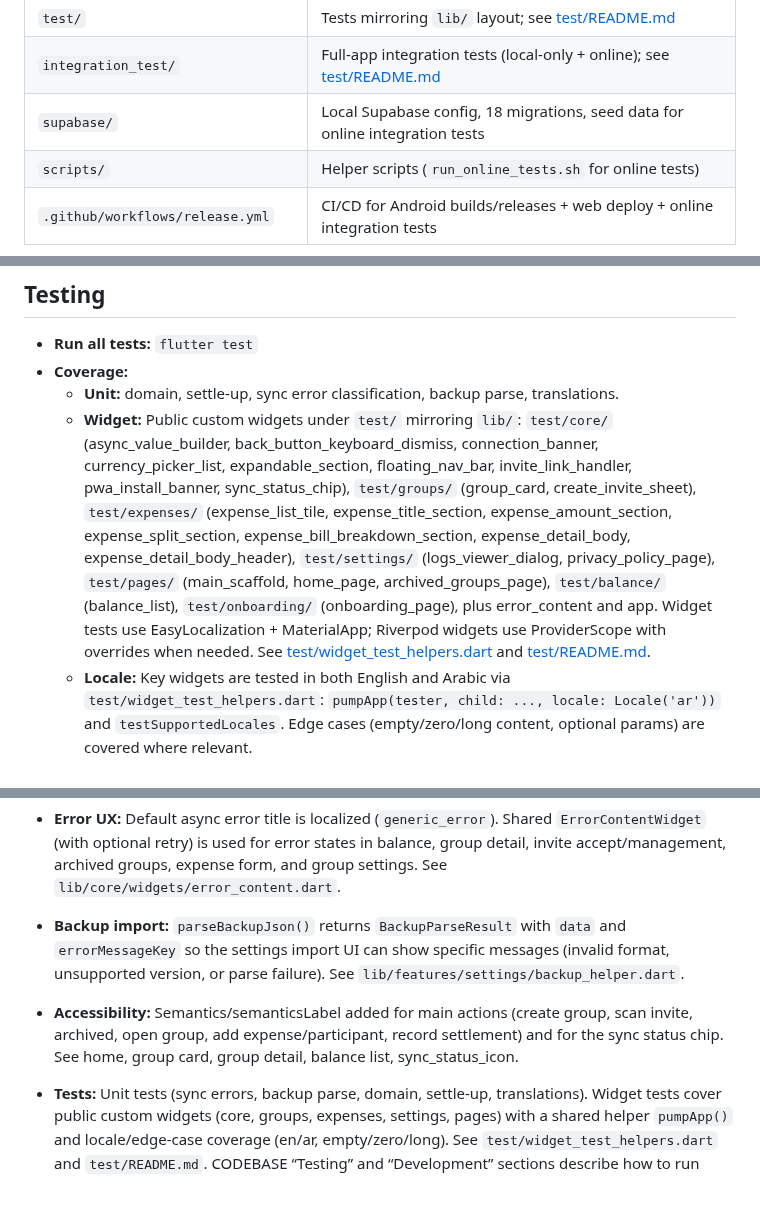
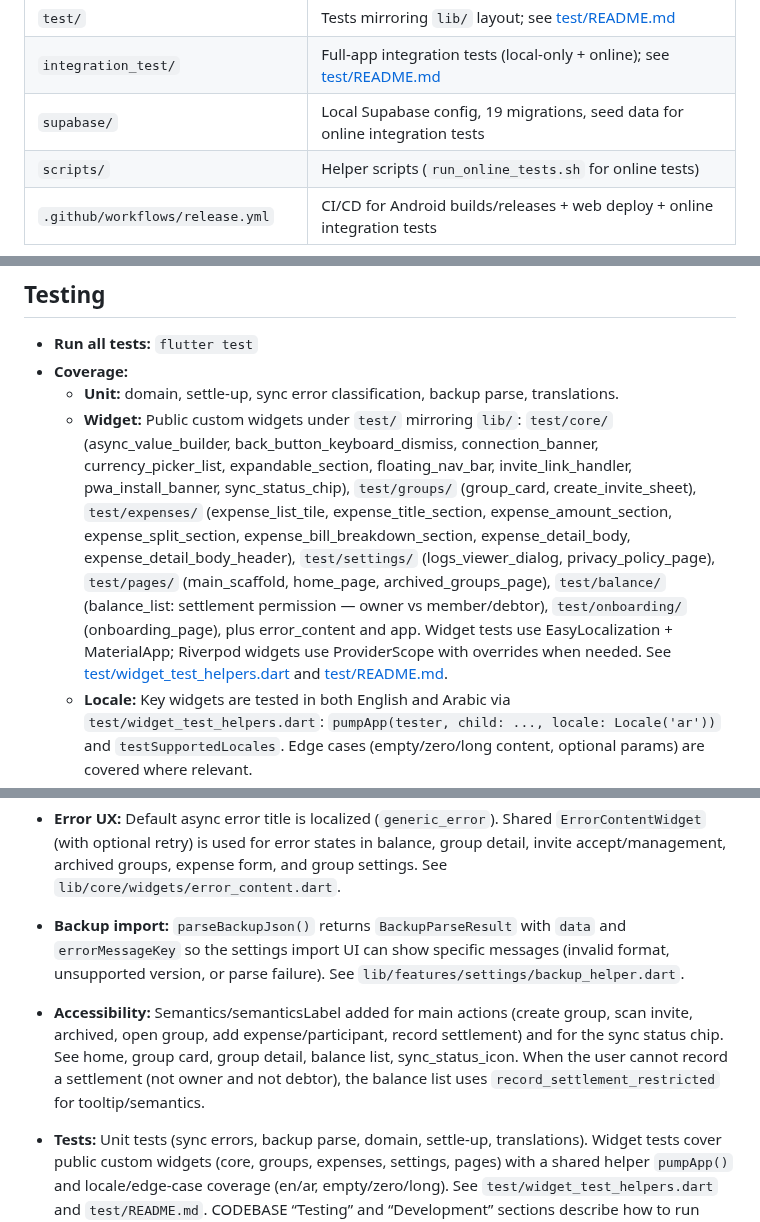
Before and after one commit to Zyzto/Hisab, a Markdown page: docs/CODEBASE.md, 3 parts joined by grey strips. Drawn GitHub-style; blank space fills up the shorter version.

```diff
--- a/docs/CODEBASE.md
+++ b/docs/CODEBASE.md
@@ -30,7 +30,7 @@
 | `docs/` | Setup and architecture documentation; see [docs/README.md](README.md) for an index |
 | `test/` | Tests mirroring `lib/` layout; see [test/README.md](test/README.md) |
 | `integration_test/` | Full-app integration tests (local-only + online); see [test/README.md](test/README.md) |
-| `supabase/` | Local Supabase config, 18 migrations, seed data for online integration tests |
+| `supabase/` | Local Supabase config, 19 migrations, seed data for online integration tests |
 | `scripts/` | Helper scripts (`run_online_tests.sh` for online tests) |
 | `.github/workflows/release.yml` | CI/CD for Android builds/releases + web deploy + online integration tests |
 
@@ -342,7 +344,7 @@ The `test-online` job requires no additional secrets — it uses the local Supab
 - **Run all tests:** `flutter test`
 - **Coverage:**
   - **Unit:** domain, settle-up, sync error classification, backup parse, translations.
-  - **Widget:** Public custom widgets under `test/` mirroring `lib/`: `test/core/` (async_value_builder, back_button_keyboard_dismiss, connection_banner, currency_picker_list, expandable_section, floating_nav_bar, invite_link_handler, pwa_install_banner, sync_status_chip), `test/groups/` (group_card, create_invite_sheet), `test/expenses/` (expense_list_tile, expense_title_section, expense_amount_section, expense_split_section, expense_bill_breakdown_section, expense_detail_body, expense_detail_body_header), `test/settings/` (logs_viewer_dialog, privacy_policy_page), `test/pages/` (main_scaffold, home_page, archived_groups_page), `test/balance/` (balance_list), `test/onboarding/` (onboarding_page), plus error_content and app. Widget tests use EasyLocalization + MaterialApp; Riverpod widgets use ProviderScope with overrides when needed. See [test/widget_test_helpers.dart](test/widget_test_helpers.dart) and [test/README.md](test/README.md).
+  - **Widget:** Public custom widgets under `test/` mirroring `lib/`: `test/core/` (async_value_builder, back_button_keyboard_dismiss, connection_banner, currency_picker_list, expandable_section, floating_nav_bar, invite_link_handler, pwa_install_banner, sync_status_chip), `test/groups/` (group_card, create_invite_sheet), `test/expenses/` (expense_list_tile, expense_title_section, expense_amount_section, expense_split_section, expense_bill_breakdown_section, expense_detail_body, expense_detail_body_header), `test/settings/` (logs_viewer_dialog, privacy_policy_page), `test/pages/` (main_scaffold, home_page, archived_groups_page), `test/balance/` (balance_list: settlement permission — owner vs member/debtor), `test/onboarding/` (onboarding_page), plus error_content and app. Widget tests use EasyLocalization + MaterialApp; Riverpod widgets use ProviderScope with overrides when needed. See [test/widget_test_helpers.dart](test/widget_test_helpers.dart) and [test/README.md](test/README.md).
   - **Locale:** Key widgets are tested in both English and Arabic via `test/widget_test_helpers.dart`: `pumpApp(tester, child: ..., locale: Locale('ar'))` and `testSupportedLocales`. Edge cases (empty/zero/long content, optional params) are covered where relevant.
   - **Integration-style:** Local PowerSync DB, sync engine with fake backend. See [test/README.md](test/README.md) for PowerSync native binary requirements and coverage (`flutter test --coverage`).
   - **Integration (local-only):** Full-app flows in `integration_test/` — smoke, onboarding, group, personal, expense (tags, photos, currencies, bill breakdown), balance (settlements, freeze), settings. Run with `flutter drive` on web or `flutter test integration_test/ -d <device>`. See [test/README.md](test/README.md).
@@ -363,7 +364,7 @@ The following improvements are reflected in the codebase and docs:
 - **Sync:** DataSyncService retries sync on transient errors (up to 3 attempts with backoff). Auth errors (401/403) do not retry and set a “sync failed” UI status. See `lib/core/database/sync_errors.dart` and `SyncStatus.syncFailed` in `lib/core/services/connectivity_service.dart`.
 - **Error UX:** Default async error title is localized (`generic_error`). Shared `ErrorContentWidget` (with optional retry) is used for error states in balance, group detail, invite accept/management, archived groups, expense form, and group settings. See `lib/core/widgets/error_content.dart`.
 - **Backup import:** `parseBackupJson()` returns `BackupParseResult` with `data` and `errorMessageKey` so the settings import UI can show specific messages (invalid format, unsupported version, or parse failure). See `lib/features/settings/backup_helper.dart`.
-- **Accessibility:** Semantics/semanticsLabel added for main actions (create group, scan invite, archived, open group, add expense/participant, record settlement) and for the sync status chip. See home, group card, group detail, balance list, sync_status_icon.
+- **Accessibility:** Semantics/semanticsLabel added for main actions (create group, scan invite, archived, open group, add expense/participant, record settlement) and for the sync status chip. See home, group card, group detail, balance list, sync_status_icon. When the user cannot record a settlement (not owner and not debtor), the balance list uses `record_settlement_restricted` for tooltip/semantics.
 - **Tests:** Unit tests (sync errors, backup parse, domain, settle-up, translations). Widget tests cover public custom widgets (core, groups, expenses, settings, pages) with a shared helper `pumpApp()` and locale/edge-case coverage (en/ar, empty/zero/long). See `test/widget_test_helpers.dart` and `test/README.md`. CODEBASE “Testing” and “Development” sections describe how to run tests and use build_runner/MCP.
 - **Config/docs:** Receipt AI API keys documented as user-provided and device-only in `docs/CONFIGURATION.md`. Custom `ErrorWidget.builder` in `main.dart` for framework build errors.
 - **Expense split UX:** In the expense form, when split type is **Parts**, each participant row has minus/plus buttons to adjust the part value (0–999) without typing. **Amounts** and **Parts** rows use a single field per participant (the separate “formatted amount” column was removed); the “Total: X / Y” line remains for amounts validation. See `lib/features/expenses/widgets/expense_split_section.dart`.
```
Also changed, not shown: other parts of docs/CODEBASE.md (+8 -6 lines), docs/SUPABASE_SETUP.md (+12 -2 lines), 1 other file.
